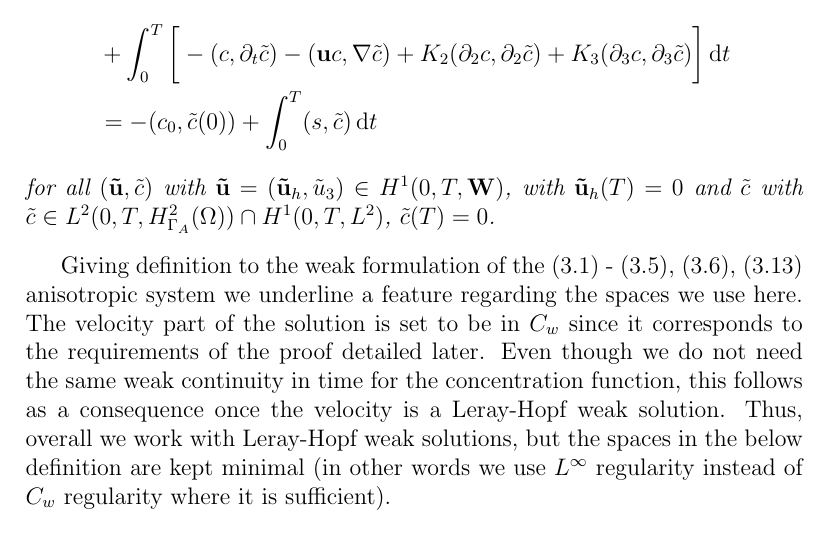
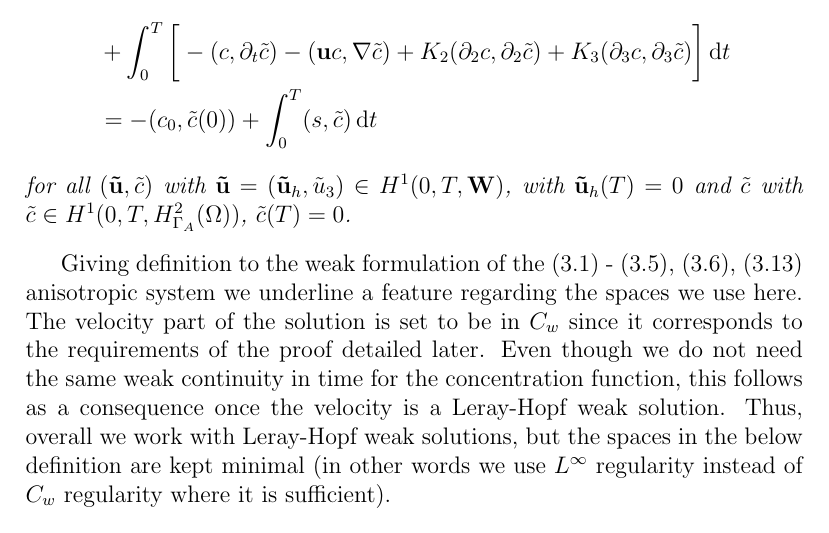
Before and after one commit to msjuhasznora/mathsgitrepo, a LaTeX thesis (year_four/thesis/phd_thesis_nj.tex): part of page 87 of 123, cut so that both start at the same text. Compiled offline with pdfLaTeX.

Commit message:
test function space simplified

```diff
--- a/year_four/thesis/phd_thesis_nj.tex
+++ b/year_four/thesis/phd_thesis_nj.tex
@@ -2393,7 +2393,7 @@ The pair $(\mathbf{u}, c)$ is called a weak solution of the a hydrostatic system
     \end{split}
   \end{equation}
 %
-for all $(\mathbf{\tilde{u}}, \tilde{c})$ with $\mathbf{\tilde{u}} = (\mathbf{\tilde{u}}_h, \tilde{u}_3) \in H^1 (0,T, \mathbf{W})$, with $\mathbf{\tilde{u}}_h (T) = 0$ and $\tilde{c}$ with $\tilde{c} \in L^2 (0,T, H^2_{\Gamma_A} (\Omega)) \cap H^1 (0,T, L^2)$, $\tilde{c} (T) = 0$.
+for all $(\mathbf{\tilde{u}}, \tilde{c})$ with $\mathbf{\tilde{u}} = (\mathbf{\tilde{u}}_h, \tilde{u}_3) \in H^1 (0,T, \mathbf{W})$, with $\mathbf{\tilde{u}}_h (T) = 0$ and $\tilde{c}$ with $\tilde{c} \in H^1 (0,T, H^2_{\Gamma_A} (\Omega))$, $\tilde{c} (T) = 0$.
 
   \end{definition}
 
```
